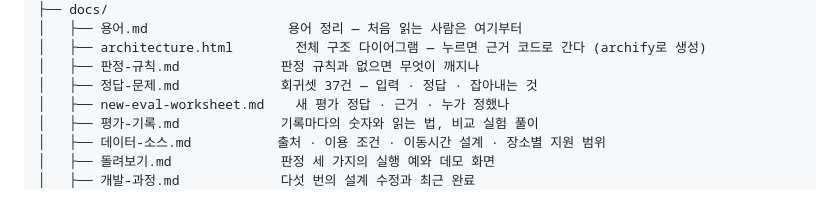
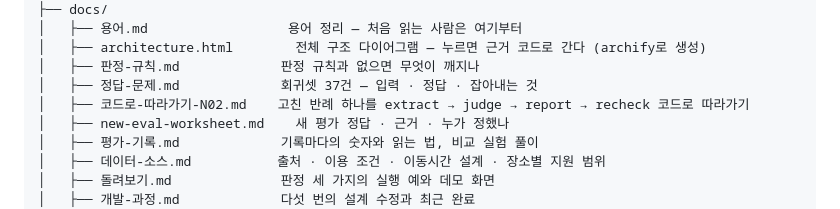
Before and after one commit to jeongrolee-tech/itinerary-verifier, a Markdown page: docs/파일별-역할.md, the part around the change. GitHub-like rendering.

```diff
--- a/docs/파일별-역할.md
+++ b/docs/파일별-역할.md
@@ -42,6 +42,7 @@ itinerary-verifier/
 │   ├── architecture.html        전체 구조 다이어그램 — 누르면 근거 코드로 간다 (archify로 생성)
 │   ├── 판정-규칙.md             판정 규칙과 없으면 무엇이 깨지나
 │   ├── 정답-문제.md             회귀셋 37건 — 입력 · 정답 · 잡아내는 것
+│   ├── 코드로-따라가기-N02.md    고친 반례 하나를 extract → judge → report → recheck 코드로 따라가기
 │   ├── new-eval-worksheet.md    새 평가 정답 · 근거 · 누가 정했나
 │   ├── 평가-기록.md             기록마다의 숫자와 읽는 법, 비교 실험 풀이
 │   ├── 데이터-소스.md           출처 · 이용 조건 · 이동시간 설계 · 장소별 지원 범위
```
Also changed, not shown: README.md (+3 -1 lines), docs/코드로-따라가기-N02.md (added, +120 -0 lines).
